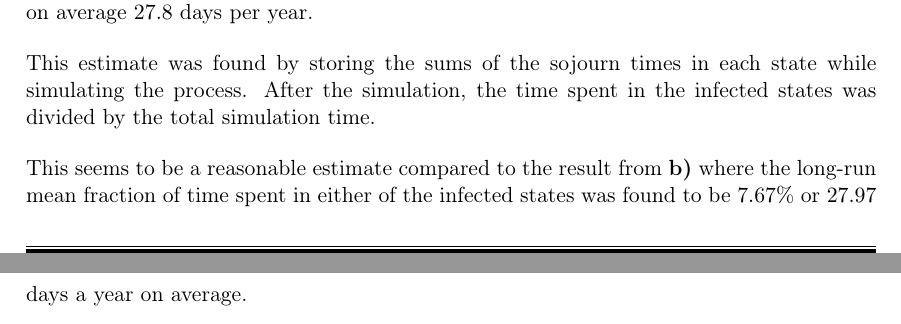
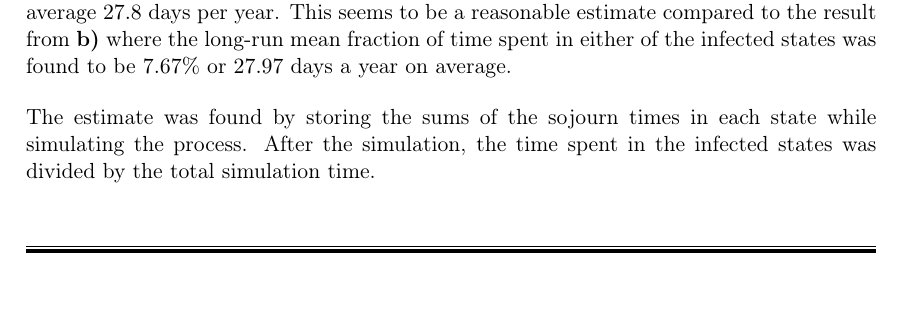
Before and after one commit to vivekapriyas/StokMod_2, a LaTeX document (main.tex, which reads oppg_1d.tex): two parts of pages 2 and 3 of 6 before the commit and part of page 2 of 6 after it, the two joined at a grey line, cut so that both start at the same text, the shorter picture padded with empty space. Compiled offline with pdfLaTeX.

Commit message:
endring i d

```diff
--- a/oppg_1d.tex
+++ b/oppg_1d.tex
@@ -1,5 +1,3 @@
-Based on one realization of $\{X(t): t \in [0,1000\cdot365]\}$, the long-run mean fraction of time that an individual has an infection is estimated to be $7.62\%$, which corresponds to on average $27.8$ days per year.
+Based on one realization of $\{X(t): t \in [0,1000\cdot365]\}$, the long-run mean fraction of time that an individual has an infection is estimated to be $7.62\%$, which corresponds to on average $27.8$ days per year. This seems to be a reasonable estimate compared to the result from \textbf{b)} where the long-run mean fraction of time spent in either of the infected states was found to be $7.67\%$ or $27.97$ days a year on average.
 
-This estimate was found by storing the sums of the sojourn times in each state while simulating the process. After the simulation, the time spent in the infected states was divided by the total simulation time.
-
-This seems to be a reasonable estimate compared to the result from \textbf{b)} where the long-run mean fraction of time spent in either of the infected states was found to be $7.67\%$ or $27.97$ days a year on average.
+The estimate was found by storing the sums of the sojourn times in each state while simulating the process. After the simulation, the time spent in the infected states was divided by the total simulation time.
```
